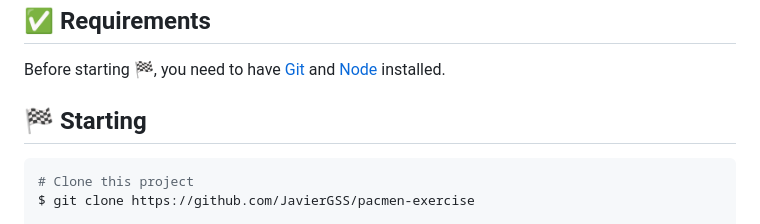
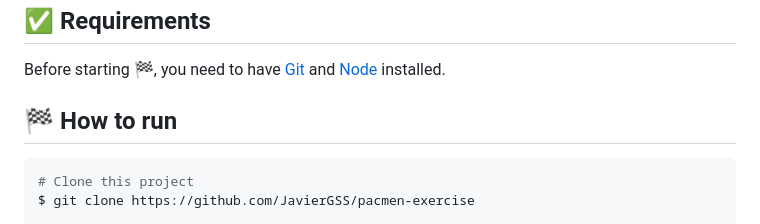
Before and after one commit to JavierGSS/PacMen-Exercise, a Markdown page: README.md, the part around the change. Drawn GitHub-style.

````diff
--- a/README.md
+++ b/README.md
@@ -66,7 +66,7 @@ Some control over the collisions between the PacMen is desirable, so that each t
 
 Before starting :checkered_flag:, you need to have [Git](https://git-scm.com) and [Node](https://nodejs.org/en/) installed.
 
-## :checkered_flag: Starting ##
+## :checkered_flag: How to run ##
 
 ```bash
 # Clone this project
````
